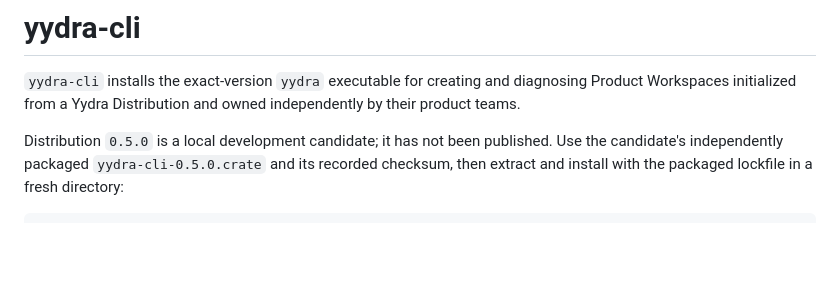
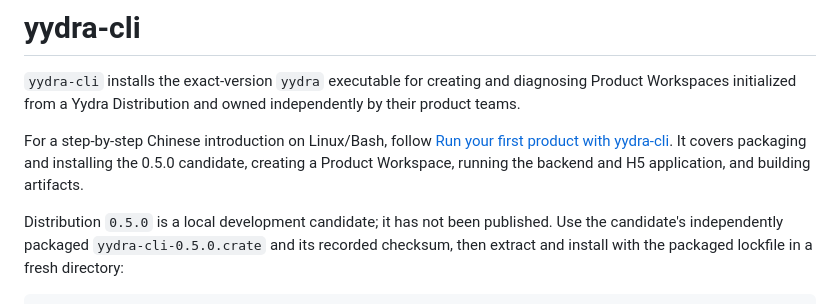
Before and after one commit to yydcnjjw/yydra, a Markdown page: crates/yydra-cli/README.md, the part around the change. Rendered like a GitHub page; blank space fills up the shorter version.

Commit message:
docs(cli): add Chinese getting-started tutorial (#51)
Signed-off-by: yydcnjjw <yydcnjjw@gmail.com>

```diff
--- a/crates/yydra-cli/README.md
+++ b/crates/yydra-cli/README.md
@@ -4,6 +4,11 @@
 `yydra-cli` installs the exact-version `yydra` executable for creating and
 diagnosing Product Workspaces initialized from a Yydra Distribution and owned
 independently by their product teams.
+
+For a step-by-step Chinese introduction on Linux/Bash, follow
+[Run your first product with yydra-cli](https://github.com/yydcnjjw/yydra/blob/main/docs/tutorials/yydra-cli-getting-started.md).
+It covers packaging and installing the 0.5.0 candidate, creating a Product
+Workspace, running the backend and H5 application, and building artifacts.
 
 Distribution `0.5.0` is a local development candidate; it has not been published.
 Use the candidate's independently packaged `yydra-cli-0.5.0.crate` and its recorded
```
Also changed, not shown: docs/tutorials/yydra-cli-getting-started.md (added, +282 -0 lines).
